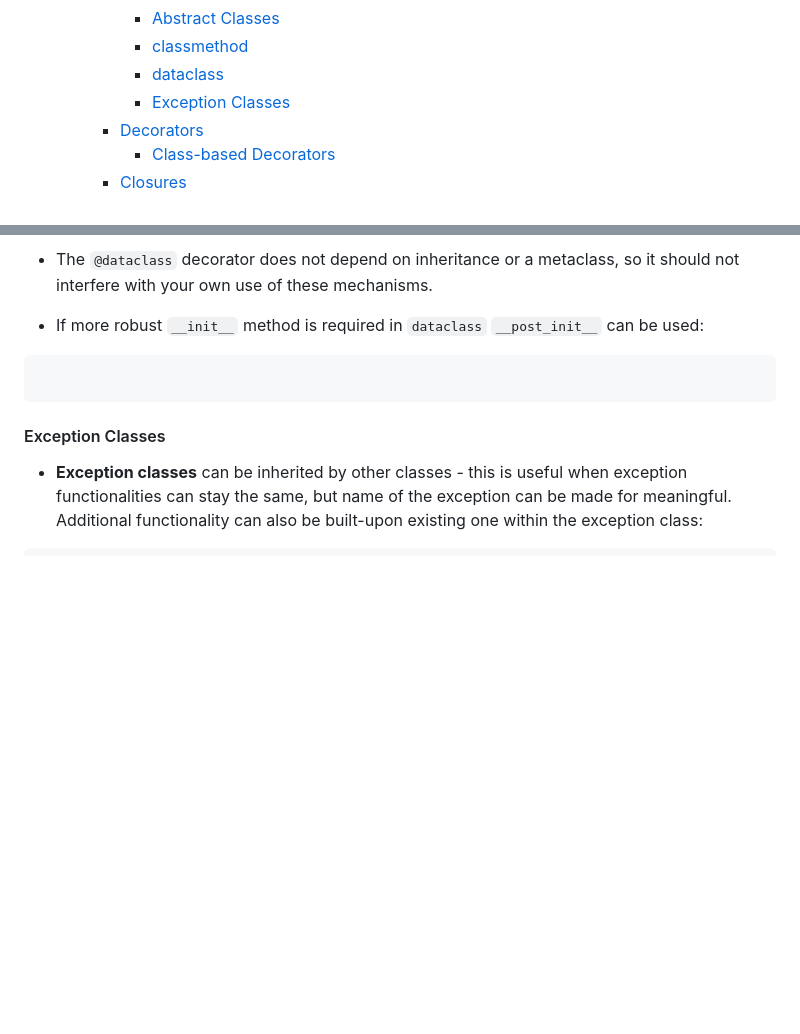
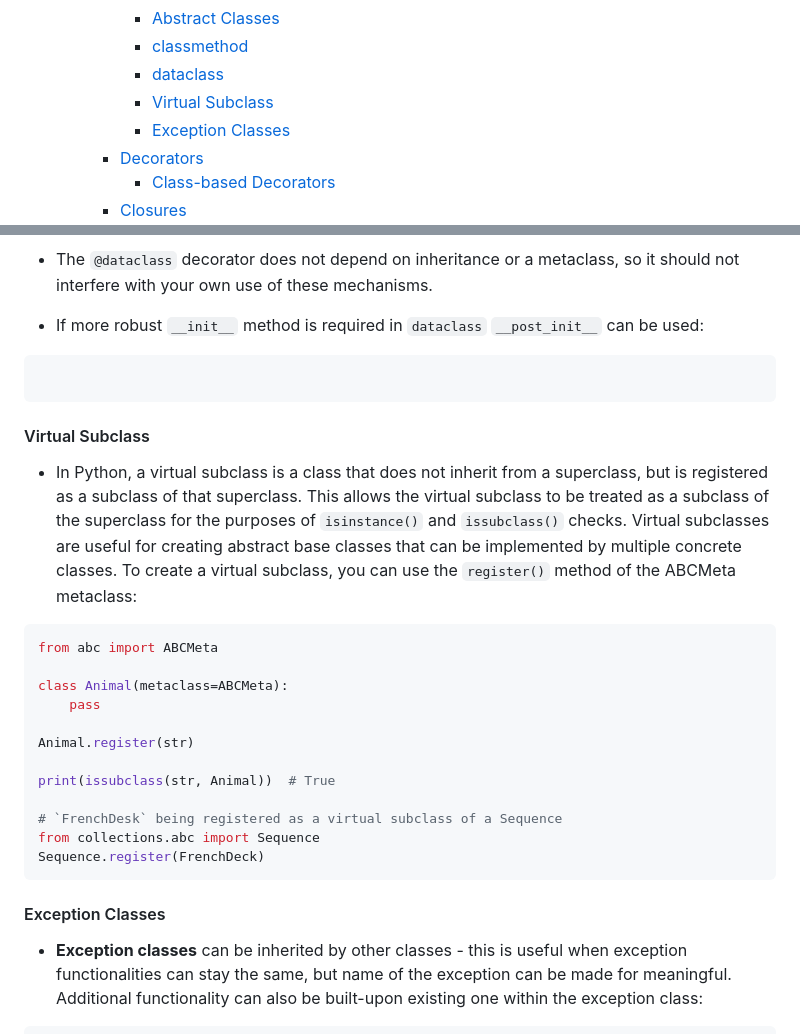
Before and after one commit to sunnyfloyd/master-notes, a Markdown page: python/python.md, 2 parts joined by grey strips. GitHub-like rendering; blank space fills up the shorter version.

Commit message:
Add notes on virtual subclass in Python

````diff
--- a/python/python.md
+++ b/python/python.md
@@ -38,6 +38,7 @@
       - [Abstract Classes](#abstract-classes)
       - [classmethod](#classmethod)
       - [dataclass](#dataclass)
+      - [Virtual Subclass](#virtual-subclass)
       - [Exception Classes](#exception-classes)
     - [Decorators](#decorators)
       - [Class-based Decorators](#class-based-decorators)
@@ -1200,6 +1201,25 @@ class Bowl:
 
 ```
 
+#### Virtual Subclass
+
+- In Python, a virtual subclass is a class that does not inherit from a superclass, but is registered as a subclass of that superclass. This allows the virtual subclass to be treated as a subclass of the superclass for the purposes of `isinstance()` and `issubclass()` checks. Virtual subclasses are useful for creating abstract base classes that can be implemented by multiple concrete classes. To create a virtual subclass, you can use the `register()` method of the ABCMeta metaclass:
+
+```python
+from abc import ABCMeta
+
+class Animal(metaclass=ABCMeta):
+    pass
+
+Animal.register(str)
+
+print(issubclass(str, Animal))  # True
+
+# `FrenchDesk` being registered as a virtual subclass of a Sequence
+from collections.abc import Sequence
+Sequence.register(FrenchDeck)
+```
+
 #### Exception Classes
 
 - **Exception classes** can be inherited by other classes - this is useful when exception functionalities can stay the same, but name of the exception can be made for meaningful. Additional functionality can also be built-upon existing one within the exception class:
````
